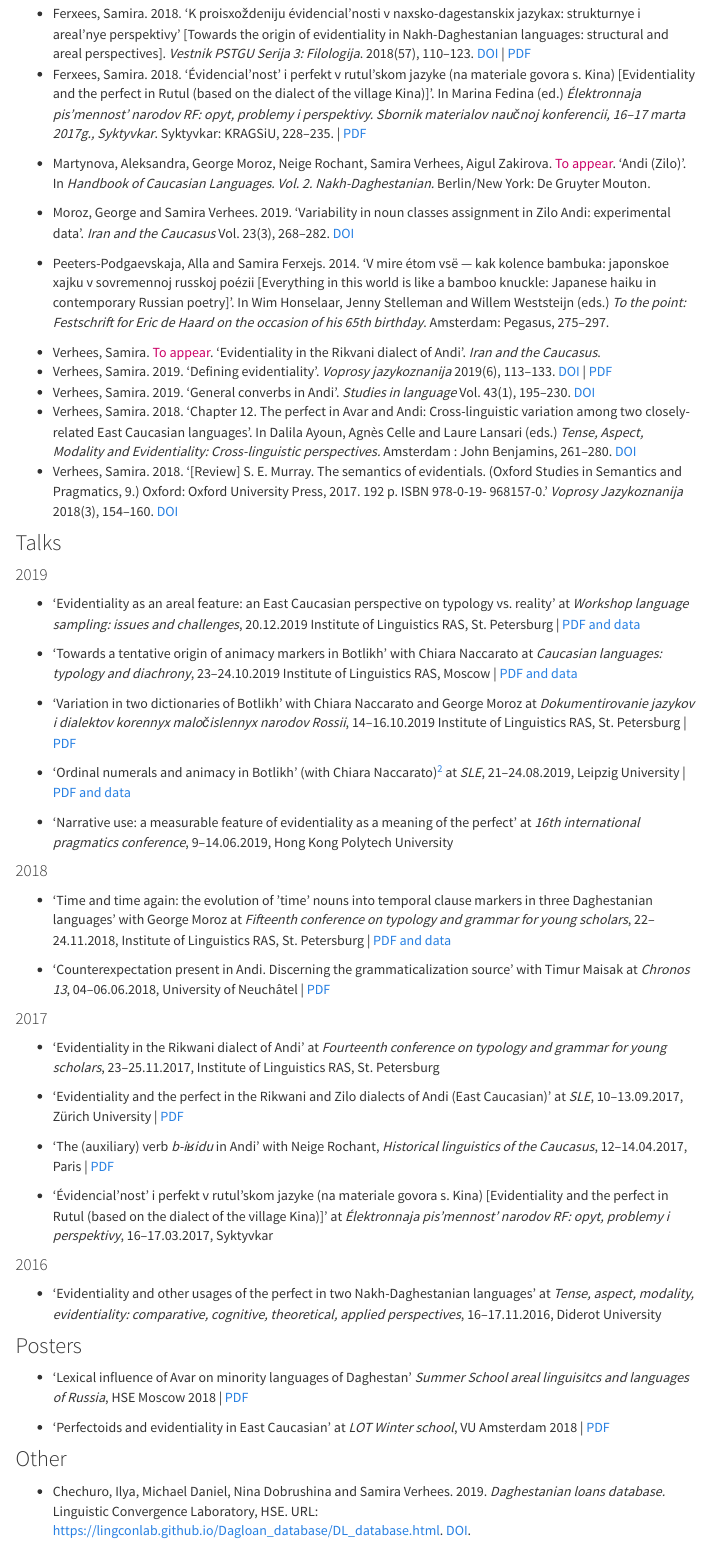
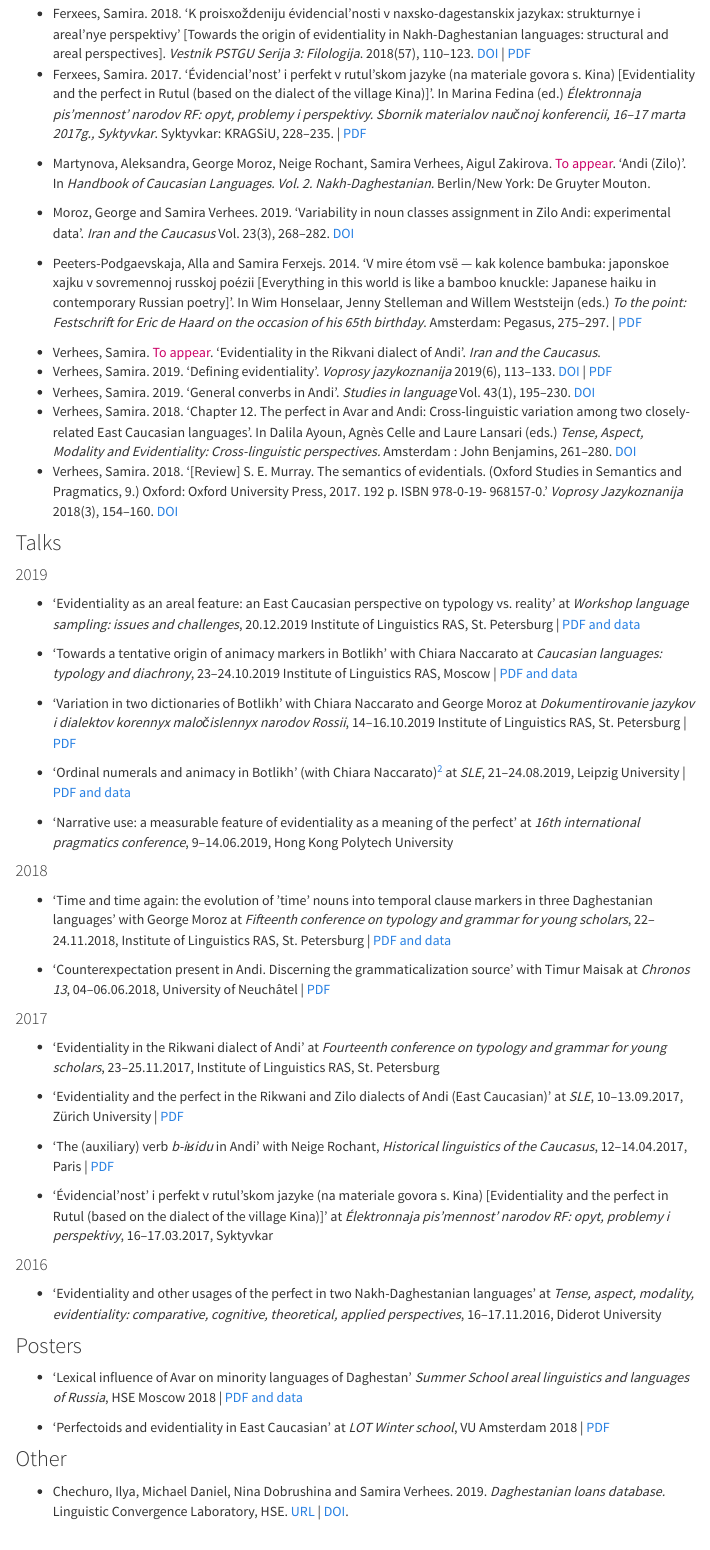
Before and after one commit to sverhees/site, an R Markdown document (publications.Rmd): the page in a window 1100 px wide, from 380 px down. The pictures show the output file publications.html that the author committed with the source, opened offline; menus at the side of the page are left out.

Commit message:
corrected some links

```diff
--- a/publications.Rmd
+++ b/publications.Rmd
@@ -26,13 +26,13 @@ Some publications include a file link. Unfortunately, in most cases my draft was
 * Daniel, Michael, Nina Dobrushina, Polina Kazakova, Ilya Schurov, Vasilisa Zhigulskaya, Alexei Vinyar, Daria Ignatenko, Ekaterina Makhlina, Ruprecht von Waldenfels, Alexandra Ter-Avanesova, Ekaterina Gerasimenko, Maria Tsfasman, Samira Verhees, Sergey Say and Maria Ovsjannikova. <span style="color: #CC0066;">To appear</span>. 'Dialect loss in the Russian North: modeling change across variables' *Language Variation and Change*. DOI
 
 * Ferxees, Samira. 2018. 'K proisxoždeniju évidencial'nosti v naxsko-dagestanskix jazykax: strukturnye i areal'nye perspektivy' [Towards the origin of evidentiality in Nakh-Daghestanian languages: structural and areal perspectives]. *Vestnik PSTGU Serija 3: Filologija*. 2018(57), 110--123. [DOI](http://doi.org/10.15382/sturIII201857.110-123) | [PDF](http://periodical.pstgu.ru/en/pdf/article/6766)
-* Ferxees, Samira. 2018. 'Évidencial'nost' i perfekt v rutul'skom jazyke (na materiale govora s. Kina) [Evidentiality and the perfect in Rutul (based on the dialect of the village Kina)]'. In Marina Fedina (ed.) *Élektronnaja pis'mennost' narodov RF: opyt, problemy i perspektivy. Sbornik materialov naučnoj konferencii, 16--17 marta 2017g., Syktyvkar*. Syktyvkar: KRAGSiU, 228--235. | [PDF](https://github.com/sverhees/site/blob/master/papers/Rutul_perfect_paper.pdf)
+* Ferxees, Samira. 2017. 'Évidencial'nost' i perfekt v rutul'skom jazyke (na materiale govora s. Kina) [Evidentiality and the perfect in Rutul (based on the dialect of the village Kina)]'. In Marina Fedina (ed.) *Élektronnaja pis'mennost' narodov RF: opyt, problemy i perspektivy. Sbornik materialov naučnoj konferencii, 16--17 marta 2017g., Syktyvkar*. Syktyvkar: KRAGSiU, 228--235. | [PDF](https://github.com/sverhees/site/blob/master/papers/Rutul_perfect_paper.pdf)
 
 * Martynova, Aleksandra, George Moroz, Neige Rochant, Samira Verhees, Aigul Zakirova. <span style="color: #CC0066;">To appear</span>. 'Andi (Zilo)'. In *Handbook of Caucasian Languages. Vol. 2. Nakh-Daghestanian.* Berlin/New York: De Gruyter Mouton.
 
 * Moroz, George and Samira Verhees. 2019. 'Variability in noun classes assignment in Zilo Andi: experimental data'. *Iran and the Caucasus* Vol. 23(3), 268--282. [DOI](https://doi.org/10.1163/1573384X-20190306)
 
-* Peeters-Podgaevskaja, Alla and Samira Ferxejs. 2014. 'V mire étom vsë --- kak kolence bambuka: japonskoe xajku v sovremennoj russkoj poézii [Everything in this world is like a bamboo knuckle: Japanese haiku in contemporary Russian poetry]'. In Wim Honselaar, Jenny Stelleman and Willem Weststeijn (eds.) *To the point: Festschrift for Eric de Haard on the occasion of his 65th birthday*. Amsterdam: Pegasus, 275--297.
+* Peeters-Podgaevskaja, Alla and Samira Ferxejs. 2014. 'V mire étom vsë --- kak kolence bambuka: japonskoe xajku v sovremennoj russkoj poézii [Everything in this world is like a bamboo knuckle: Japanese haiku in contemporary Russian poetry]'. In Wim Honselaar, Jenny Stelleman and Willem Weststeijn (eds.) *To the point: Festschrift for Eric de Haard on the occasion of his 65th birthday*. Amsterdam: Pegasus, 275--297. | [PDF](https://pure.uva.nl/ws/files/2071110/164846_Xajku_in_Russische_poezie.pdf)
 
 * Verhees, Samira. <span style="color: #CC0066;">To appear</span>. 'Evidentiality in the Rikvani dialect of Andi'. *Iran and the Caucasus*.
 * Verhees, Samira. 2019. 'Defining evidentiality'. *Voprosy jazykoznanija* 2019(6), 113--133. [DOI](https://ras.jes.su/vopjaz/s0373658x0007549-2-1) | [PDF](https://github.com/sverhees/site/blob/master/papers/Defining_evidentiality_draft_version.pdf)
@@ -79,13 +79,13 @@ Some publications include a file link. Unfortunately, in most cases my draft was
 
 ### Posters
 
-* 'Lexical influence of Avar on minority languages of Daghestan' *Summer School areal linguisitcs and languages of Russia*, HSE Moscow 2018 | [PDF](https://github.com/sverhees/site/blob/master/other/2018_ArealHSE_poster.pdf)
+* 'Lexical influence of Avar on minority languages of Daghestan' *Summer School areal linguistics and languages of Russia*, HSE Moscow 2018 | [PDF and data](https://github.com/sverhees/2018_Areal_AvarInfluence)
 
 * 'Perfectoids and evidentiality in East Caucasian' at *LOT Winter school*, VU Amsterdam 2018 | [PDF](https://github.com/sverhees/site/blob/master/other/Verhees_LOT2018_Areal_evidentiality_East_Caucasian.pdf)
 
 ### Other
 
-* Chechuro, Ilya, Michael Daniel, Nina Dobrushina and Samira Verhees. 2019. *Daghestanian loans database.* Linguistic Convergence Laboratory, HSE. URL: https://lingconlab.github.io/Dagloan_database/DL_database.html. [DOI](https://zenodo.org/record/2616530).
+* Chechuro, Ilya, Michael Daniel, Nina Dobrushina and Samira Verhees. 2019. *Daghestanian loans database.* Linguistic Convergence Laboratory, HSE. [URL](https://lingconlab.github.io/Dagloan_database/DL_database.html) | [DOI](https://zenodo.org/record/2616530).
 
 * 'Demonstratives in Zilo Andi' (Handout, 2019) | [PDF](https://github.com/sverhees/site/blob/master/other/Zilo_demonstratives.pdf)
 
```
Also changed, not shown: index.rmd (+2 -2 lines), other/2018_ArealHSE_poster.pdf (deleted), publications.html.
